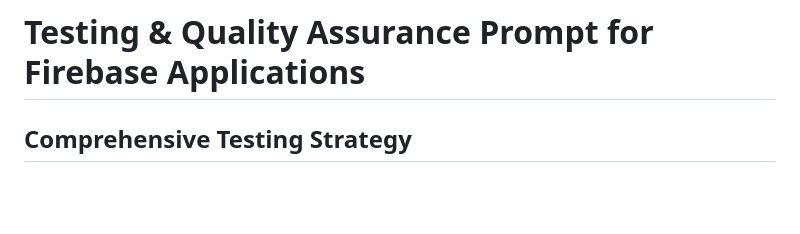
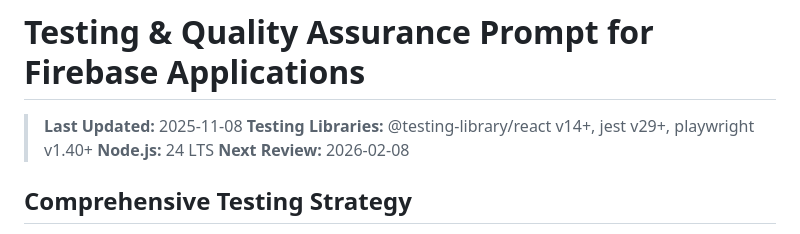
Before and after one commit to tdeknecht/vibe-firebase-website, a Markdown page: .prompts/testing-qa.md, the part around the change. Rendered like a GitHub page; blank space fills up the shorter version.

```diff
--- a/.prompts/testing-qa.md
+++ b/.prompts/testing-qa.md
@@ -1,4 +1,9 @@
 # Testing & Quality Assurance Prompt for Firebase Applications
+
+> **Last Updated:** 2025-11-08
+> **Testing Libraries:** @testing-library/react v14+, jest v29+, playwright v1.40+
+> **Node.js:** 24 LTS
+> **Next Review:** 2026-02-08
 
 ## Comprehensive Testing Strategy
 
```
Also changed, not shown: .prompts/firebase-best-practices.md (+4 -0 lines).
